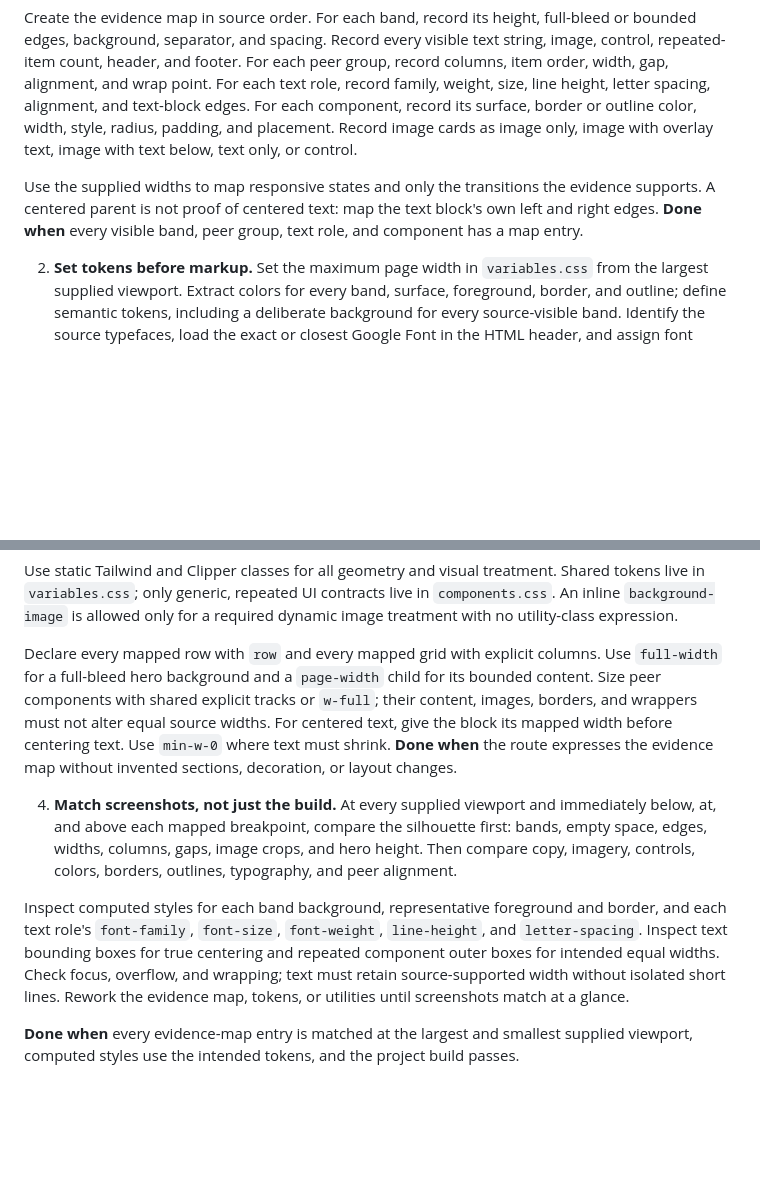
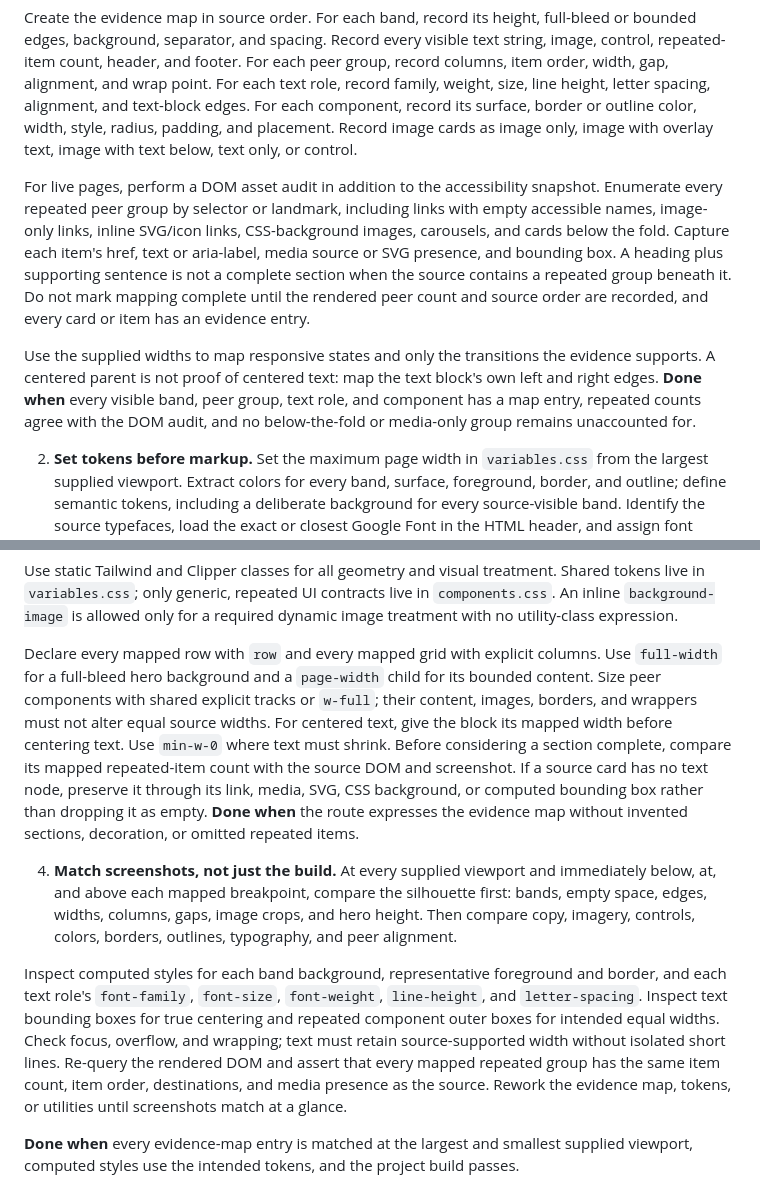
Before and after one commit to ciscoheat/clipper-css, a Markdown page: extras/SKILL.md, 2 parts joined by grey strips. GitHub-like rendering; blank space fills up the shorter version.

Commit message:
Skill update

```diff
--- a/extras/SKILL.md
+++ b/extras/SKILL.md
@@ -16,7 +16,9 @@ Work from an **evidence map**: a compact, source-derived record that controls to
 
 Create the evidence map in source order. For each band, record its height, full-bleed or bounded edges, background, separator, and spacing. Record every visible text string, image, control, repeated-item count, header, and footer. For each peer group, record columns, item order, width, gap, alignment, and wrap point. For each text role, record family, weight, size, line height, letter spacing, alignment, and text-block edges. For each component, record its surface, border or outline color, width, style, radius, padding, and placement. Record image cards as image only, image with overlay text, image with text below, text only, or control.
 
-Use the supplied widths to map responsive states and only the transitions the evidence supports. A centered parent is not proof of centered text: map the text block's own left and right edges. **Done when** every visible band, peer group, text role, and component has a map entry.
+For live pages, perform a DOM asset audit in addition to the accessibility snapshot. Enumerate every repeated peer group by selector or landmark, including links with empty accessible names, image-only links, inline SVG/icon links, CSS-background images, carousels, and cards below the fold. Capture each item's href, text or aria-label, media source or SVG presence, and bounding box. A heading plus supporting sentence is not a complete section when the source contains a repeated group beneath it. Do not mark mapping complete until the rendered peer count and source order are recorded, and every card or item has an evidence entry.
+
+Use the supplied widths to map responsive states and only the transitions the evidence supports. A centered parent is not proof of centered text: map the text block's own left and right edges. **Done when** every visible band, peer group, text role, and component has a map entry, repeated counts agree with the DOM audit, and no below-the-fold or media-only group remains unaccounted for.
 
 2. **Set tokens before markup.** Set the maximum page width in `variables.css` from the largest supplied viewport. Extract colors for every band, surface, foreground, border, and outline; define semantic tokens, including a deliberate background for every source-visible band. Identify the source typefaces, load the exact or closest Google Font in the HTML header, and assign font tokens. Set the measured display, heading, body, navigation, and control sizes in the fluid scale.
 
@@ -26,11 +28,11 @@ Keep a visual-token table linking each sampled color and type measurement to its
 
 Use static Tailwind and Clipper classes for all geometry and visual treatment. Shared tokens live in `variables.css`; only generic, repeated UI contracts live in `components.css`. An inline `background-image` is allowed only for a required dynamic image treatment with no utility-class expression.
 
-Declare every mapped row with `row` and every mapped grid with explicit columns. Use `full-width` for a full-bleed hero background and a `page-width` child for its bounded content. Size peer components with shared explicit tracks or `w-full`; their content, images, borders, and wrappers must not alter equal source widths. For centered text, give the block its mapped width before centering text. Use `min-w-0` where text must shrink. **Done when** the route expresses the evidence map without invented sections, decoration, or layout changes.
+Declare every mapped row with `row` and every mapped grid with explicit columns. Use `full-width` for a full-bleed hero background and a `page-width` child for its bounded content. Size peer components with shared explicit tracks or `w-full`; their content, images, borders, and wrappers must not alter equal source widths. For centered text, give the block its mapped width before centering text. Use `min-w-0` where text must shrink. Before considering a section complete, compare its mapped repeated-item count with the source DOM and screenshot. If a source card has no text node, preserve it through its link, media, SVG, CSS background, or computed bounding box rather than dropping it as empty. **Done when** the route expresses the evidence map without invented sections, decoration, or omitted repeated items.
 
 4. **Match screenshots, not just the build.** At every supplied viewport and immediately below, at, and above each mapped breakpoint, compare the silhouette first: bands, empty space, edges, widths, columns, gaps, image crops, and hero height. Then compare copy, imagery, controls, colors, borders, outlines, typography, and peer alignment.
 
-Inspect computed styles for each band background, representative foreground and border, and each text role's `font-family`, `font-size`, `font-weight`, `line-height`, and `letter-spacing`. Inspect text bounding boxes for true centering and repeated component outer boxes for intended equal widths. Check focus, overflow, and wrapping; text must retain source-supported width without isolated short lines. Rework the evidence map, tokens, or utilities until screenshots match at a glance.
+Inspect computed styles for each band background, representative foreground and border, and each text role's `font-family`, `font-size`, `font-weight`, `line-height`, and `letter-spacing`. Inspect text bounding boxes for true centering and repeated component outer boxes for intended equal widths. Check focus, overflow, and wrapping; text must retain source-supported width without isolated short lines. Re-query the rendered DOM and assert that every mapped repeated group has the same item count, item order, destinations, and media presence as the source. Rework the evidence map, tokens, or utilities until screenshots match at a glance.
 
 **Done when** every evidence-map entry is matched at the largest and smallest supplied viewport, computed styles use the intended tokens, and the project build passes.
 
```
